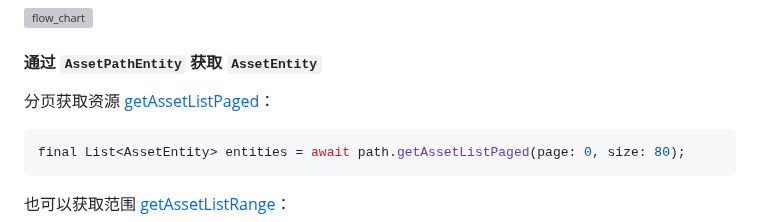
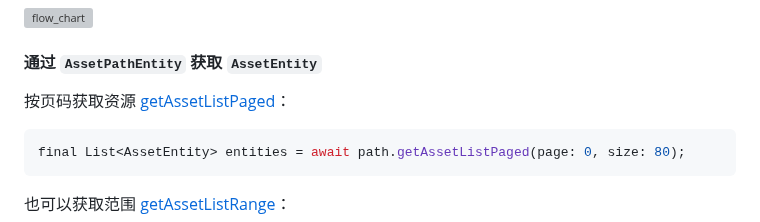
Before and after one commit to fluttercandies/flutter_photo_manager, a Markdown page: README-ZH.md, the part around the change. GitHub-like rendering; grey boxes are pictures that could not be loaded.

Commit message:
Update README-ZH.md
Co-authored-by: Caijinglong <cjl_spy@163.com>

````diff
--- a/README-ZH.md
+++ b/README-ZH.md
@@ -391,7 +391,7 @@ PMFilter createFilter() {
 
 #### 通过 `AssetPathEntity` 获取 `AssetEntity`
 
-分页获取资源 [getAssetListPaged][`getAssetListPaged`]：
+按页码获取资源 [getAssetListPaged][`getAssetListPaged`]：
 
 ```dart
 final List<AssetEntity> entities = await path.getAssetListPaged(page: 0, size: 80);
````
